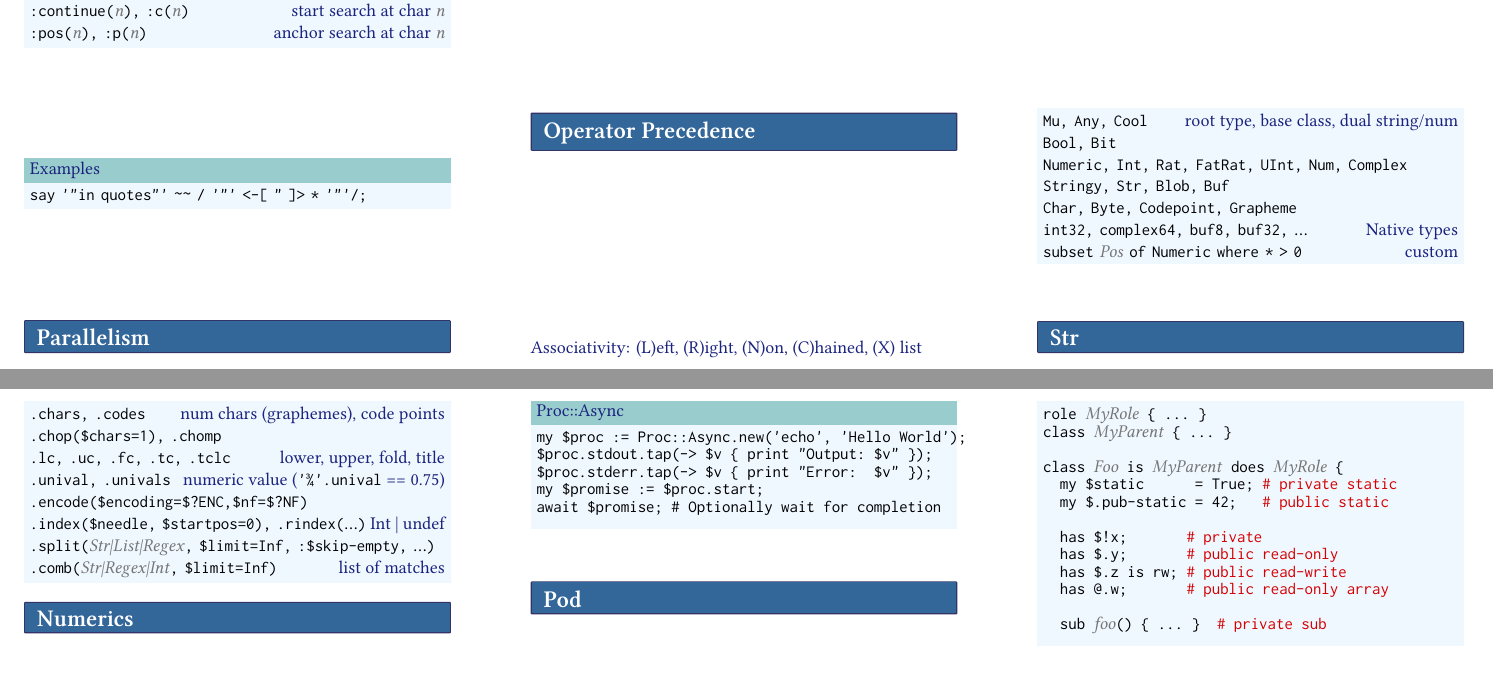
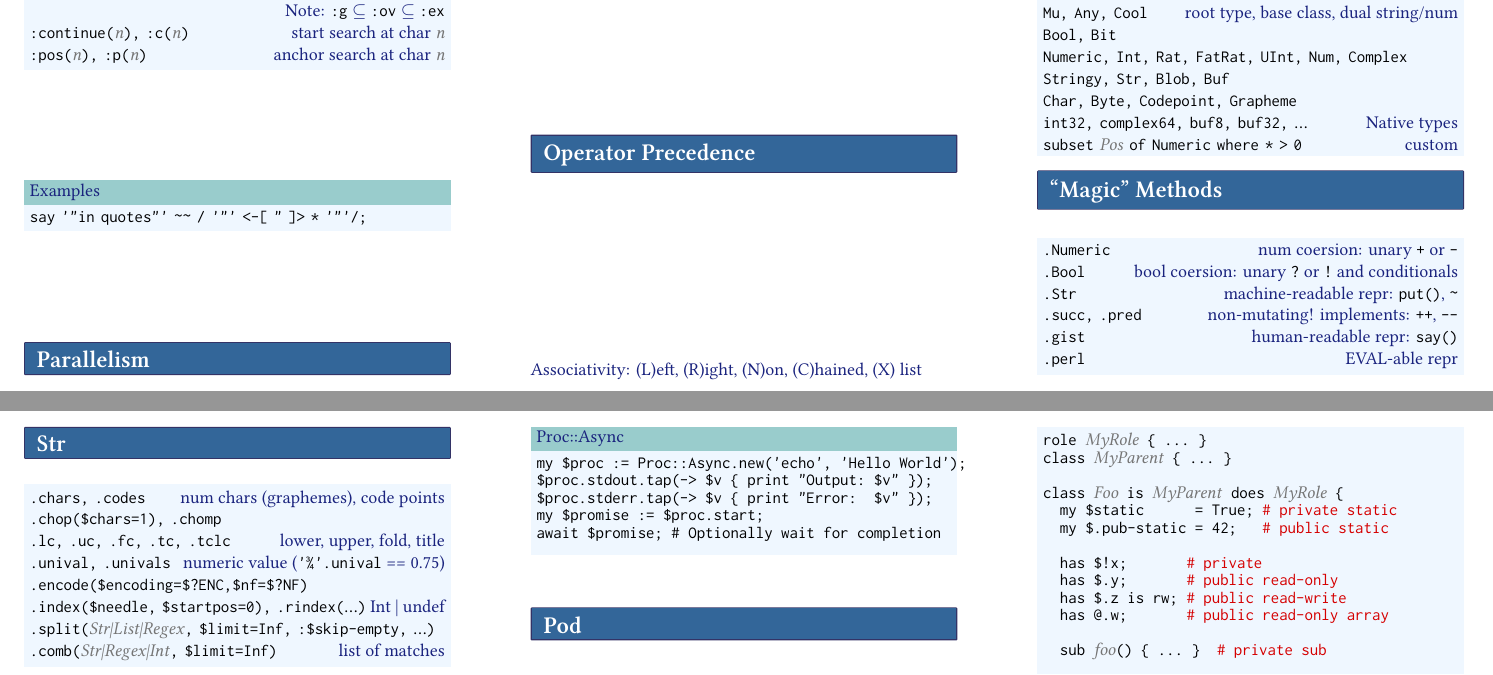
Before and after one commit to duelafn/refcards, a LaTeX document (Perl6/Perl6.tex): two parts of pages 3 and 4 of 5, joined at a grey line, cut so that both start at the same text. Compiled offline with XeLaTeX.

Commit message:
Perl 6: document methods automatically called in various contexts

```diff
--- a/Perl6/Perl6.tex
+++ b/Perl6/Perl6.tex
@@ -569,6 +569,16 @@ Associativity: (L)eft, (R)ight, (N)on, (C)hained, (X) list
 \lr{subset <Pos> of Numeric where * {\>} 0}{custom}
 \end{block}
 
+\section{``Magic'' Methods}
+\begin{block}
+\lr{.Numeric}{num coersion: unary "+" or "-"}
+\lr{.Bool}{bool coersion: unary "?" or "!" and conditionals}
+\lr{.Str}{machine-readable repr: "put()", "\~"}
+\lr{.succ, .pred}{non-mutating! implements: "++", "--"}
+\lr{.gist}{human-readable repr: "say()"}
+\lr{.perl}{EVAL-able repr}
+\end{block}
+
 \section{Str}
 \begin{block}
 \lr{.chars, .codes}{num chars (graphemes), code points}
```
